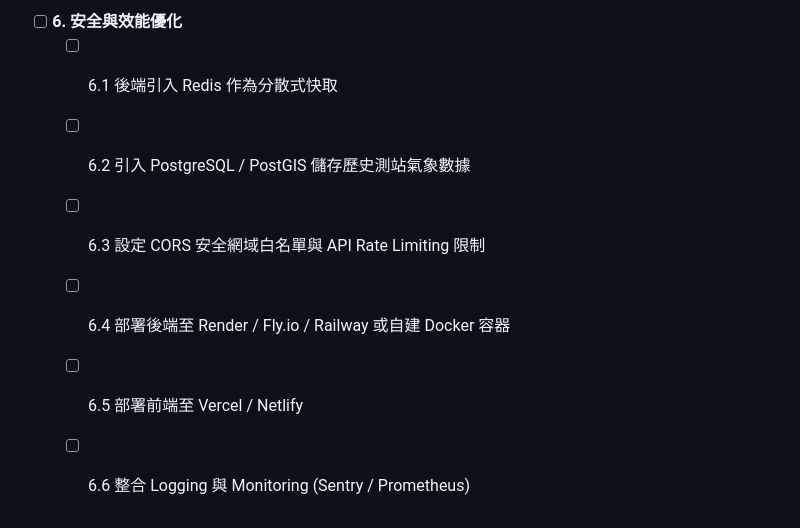
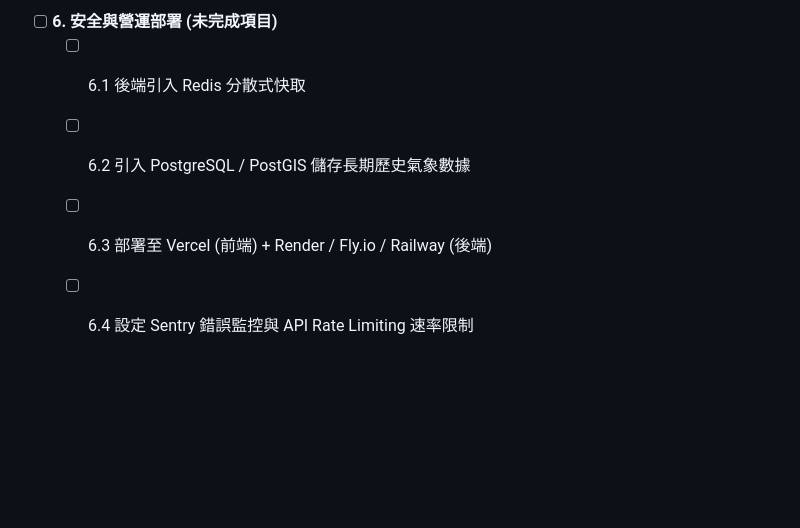
Before and after one commit to Wesley0628c/AloT_L3_CWA_HW1, a Markdown page: TODO.md, the part around the change printed below. Rendered like a GitHub page; blank space fills up the shorter version.

```diff
--- a/TODO.md
+++ b/TODO.md
@@ -60,8 +61,6 @@
 
-- [ ] **6. 安全與效能優化**
-  - [ ] 6.1 後端引入 Redis 作為分散式快取
-  - [ ] 6.2 引入 PostgreSQL / PostGIS 儲存歷史測站氣象數據
-  - [ ] 6.3 設定 CORS 安全網域白名單與 API Rate Limiting 限制
-  - [ ] 6.4 部署後端至 Render / Fly.io / Railway 或自建 Docker 容器
-  - [ ] 6.5 部署前端至 Vercel / Netlify
-  - [ ] 6.6 整合 Logging 與 Monitoring (Sentry / Prometheus)
+- [ ] **6. 安全與營運部署 (未完成項目)**
+  - [ ] 6.1 後端引入 Redis 分散式快取
+  - [ ] 6.2 引入 PostgreSQL / PostGIS 儲存長期歷史氣象數據
+  - [ ] 6.3 部署至 Vercel (前端) + Render / Fly.io / Railway (後端)
+  - [ ] 6.4 設定 Sentry 錯誤監控與 API Rate Limiting 速率限制
```
Also changed, not shown: other parts of TODO.md (+41 -40 lines), README.md (+2 -0 lines), assets/preview.png (added), 1 other file.
